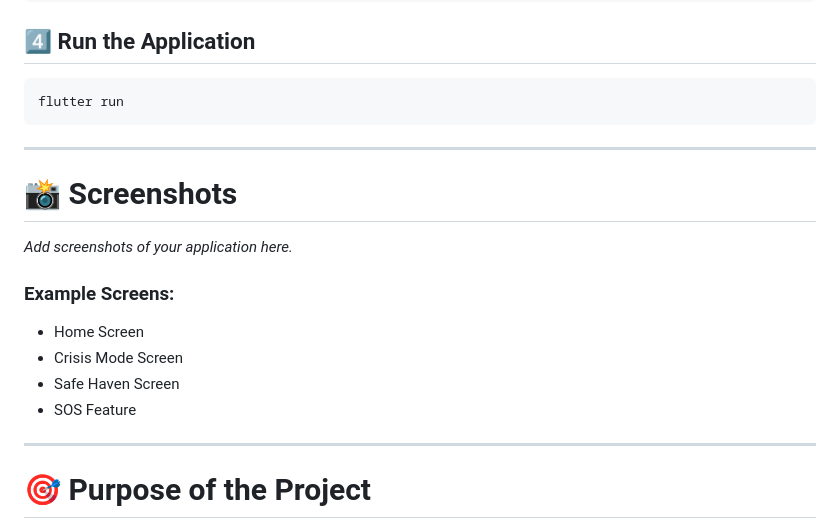
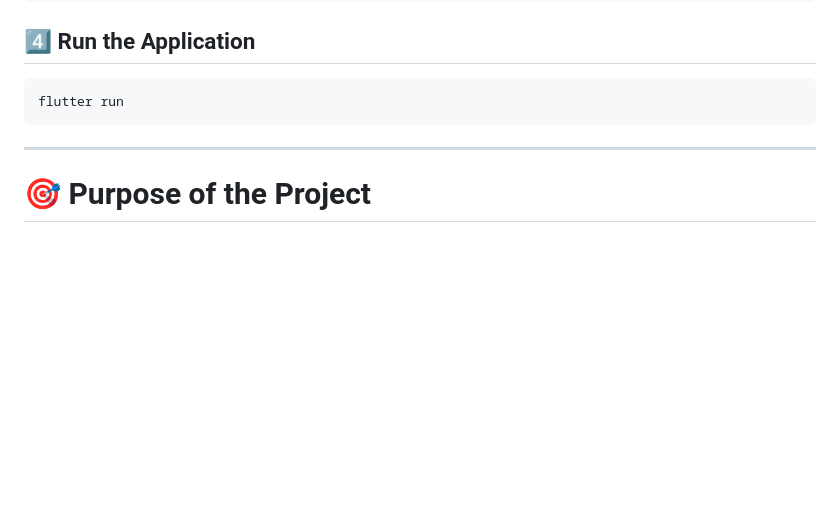
Before and after one commit to BhavyGupta12911/Zivara, a Markdown page: README.md, the part around the change. GitHub-like rendering; blank space fills up the shorter version.

Commit message:
Updated README.md with structured project documentation in Zivara

```diff
--- a/README.md
+++ b/README.md
@@ -110,19 +110,6 @@ flutter run
 
 ---
 
-# 📸 Screenshots
-
-*Add screenshots of your application here.*
-
-### Example Screens:
-
-* Home Screen
-* Crisis Mode Screen
-* Safe Haven Screen
-* SOS Feature
-
----
-
 # 🎯 Purpose of the Project
 
 The goal of **Zivara** is to provide users with simple and accessible tools that help them manage:
```
